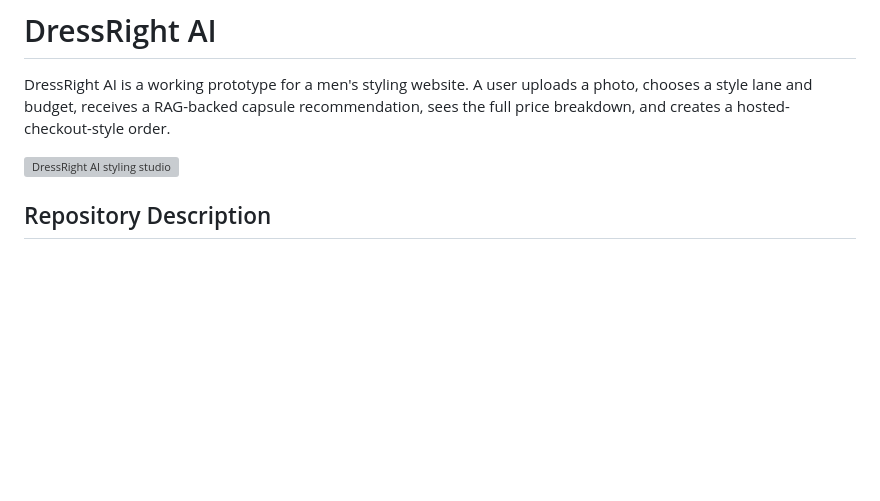
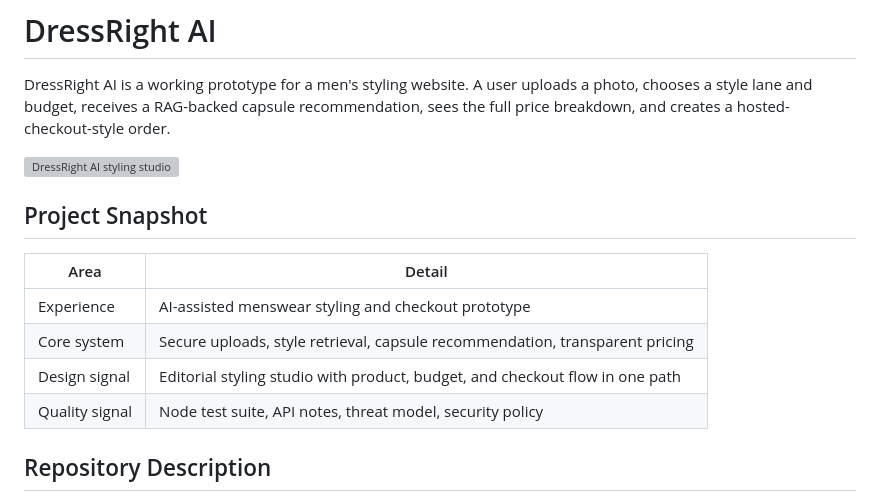
Before and after one commit to shauryamalhotra957-wq/dressright-ai, a Markdown page: README.md, the part around the change. Drawn GitHub-style; blank space fills up the shorter version; grey boxes are pictures that could not be loaded.

Commit message:
Improve README project presentation

```diff
--- a/README.md
+++ b/README.md
@@ -3,6 +3,15 @@
 DressRight AI is a working prototype for a men's styling website. A user uploads a photo, chooses a style lane and budget, receives a RAG-backed capsule recommendation, sees the full price breakdown, and creates a hosted-checkout-style order.
 
 ![DressRight AI styling studio](public/assets/hero-styling-studio.png)
+
+## Project Snapshot
+
+| Area | Detail |
+| --- | --- |
+| Experience | AI-assisted menswear styling and checkout prototype |
+| Core system | Secure uploads, style retrieval, capsule recommendation, transparent pricing |
+| Design signal | Editorial styling studio with product, budget, and checkout flow in one path |
+| Quality signal | Node test suite, API notes, threat model, security policy |
 
 ## Repository Description
 
```
